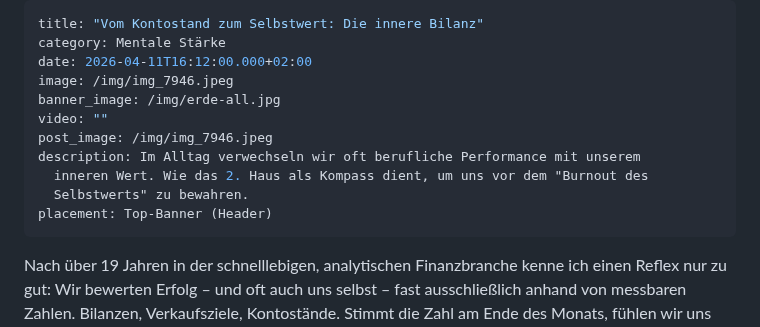
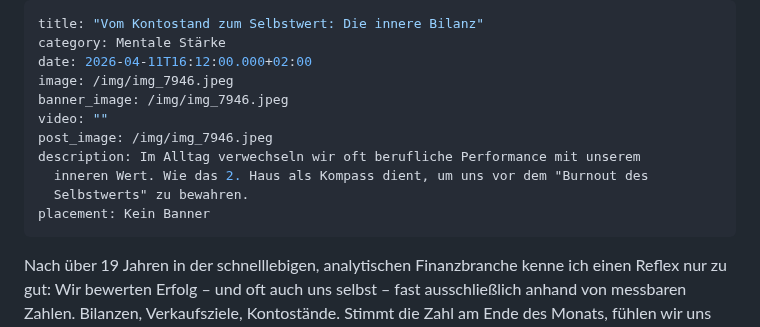
Before and after one commit to chreever/zeitqualitaet, a Markdown page: posts/vom-kontostand-zum-selbstwert-die-innere-bilanz.md, the part around the change. Rendered like a GitHub page.

Commit message:
Update Beiträge “vom-kontostand-zum-selbstwert-die-innere-bilanz”

```diff
--- a/posts/vom-kontostand-zum-selbstwert-die-innere-bilanz.md
+++ b/posts/vom-kontostand-zum-selbstwert-die-innere-bilanz.md
@@ -3,13 +3,13 @@ title: "Vom Kontostand zum Selbstwert: Die innere Bilanz"
 category: Mentale Stärke
 date: 2026-04-11T16:12:00.000+02:00
 image: /img/img_7946.jpeg
-banner_image: /img/erde-all.jpg
+banner_image: /img/img_7946.jpeg
 video: ""
 post_image: /img/img_7946.jpeg
 description: Im Alltag verwechseln wir oft berufliche Performance mit unserem
   inneren Wert. Wie das 2. Haus als Kompass dient, um uns vor dem "Burnout des
   Selbstwerts" zu bewahren.
-placement: Top-Banner (Header)
+placement: Kein Banner
 ---
 Nach über 19 Jahren in der schnelllebigen, analytischen Finanzbranche kenne ich einen Reflex nur zu gut: Wir bewerten Erfolg – und oft auch uns selbst – fast ausschließlich anhand von messbaren Zahlen. Bilanzen, Verkaufsziele, Kontostände. Stimmt die Zahl am Ende des Monats, fühlen wir uns wertvoll. Bleibt sie hinter den Erwartungen zurück, gerät unser inneres Fundament schnell ins Wanken.
 In der psychologischen Astrologie steht das 2. Haus symbolisch für unsere materiellen Ressourcen, aber eben auch für unser inneres Werteempfinden. Betrachten wir dieses Feld nicht als starres Orakel, sondern als Reflexionsfläche, geht es hierbei um unseren persönlichen Tresor. Die wichtigste Währung, die darin liegt, ist nicht der Euro, sondern unser intrinsischer Selbstwert.
```
